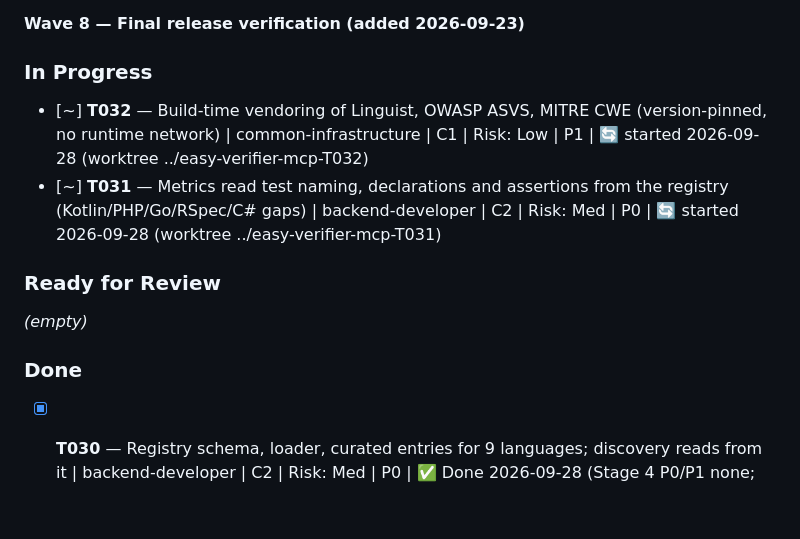
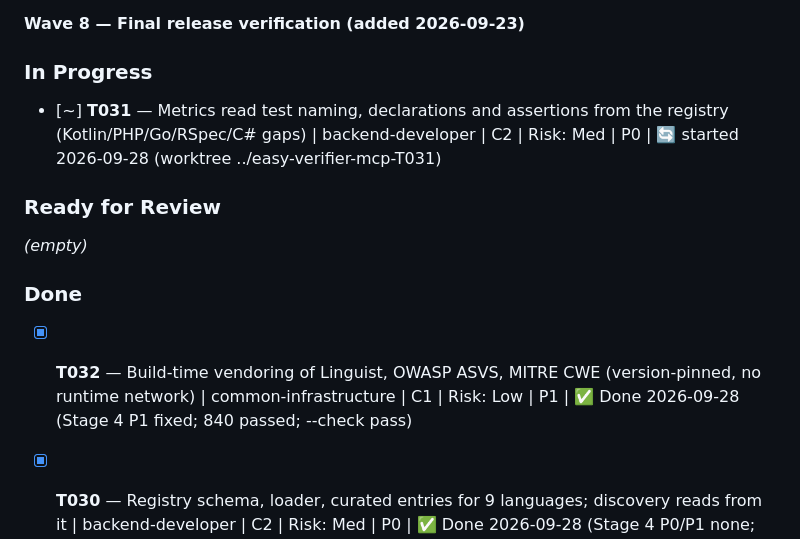
Before and after one commit to thunderkds/easy-verifier-mcp, a Markdown page: PROJECT_KANBAN.md, the part around the change. GitHub-like rendering; blank space fills up the shorter version.

Commit message:
kanban(T032): Done after Stage 4/5
Co-Authored-By: Claude Opus 5.5 <noreply@anthropic.com>

```diff
--- a/PROJECT_KANBAN.md
+++ b/PROJECT_KANBAN.md
@@ -64,7 +64,6 @@ _(T017 completed after the Docker-capable final gate on 2026-09-23.)_
 **Wave 8 — Final release verification (added 2026-09-23)**
 
 ### In Progress
-- [~] **T032** — Build-time vendoring of Linguist, OWASP ASVS, MITRE CWE (version-pinned, no runtime network) | common-infrastructure | C1 | Risk: Low | P1 | 🔄 started 2026-09-28 (worktree ../easy-verifier-mcp-T032)
 - [~] **T031** — Metrics read test naming, declarations and assertions from the registry (Kotlin/PHP/Go/RSpec/C# gaps) | backend-developer | C2 | Risk: Med | P0 | 🔄 started 2026-09-28 (worktree ../easy-verifier-mcp-T031)
 
 ### Ready for Review
@@ -72,6 +71,7 @@ _(T017 completed after the Docker-capable final gate on 2026-09-23.)_
 _(empty)_
 
 ### Done
+- [x] **T032** — Build-time vendoring of Linguist, OWASP ASVS, MITRE CWE (version-pinned, no runtime network) | common-infrastructure | C1 | Risk: Low | P1 | ✅ Done 2026-09-28 (Stage 4 P1 fixed; 840 passed; --check pass)
 - [x] **T030** — Registry schema, loader, curated entries for 9 languages; discovery reads from it | backend-developer | C2 | Risk: Med | P0 | ✅ Done 2026-09-28 (Stage 4 P0/P1 none; 812 passed; CLI Go verify pass)
 - [x] **T029** — Bugfix: `redact.py` `high_entropy_string` false positive on ordinary filenames (e.g. `BRAINSTORMING_LOG_source-discovery.md` → `BRAI…****:54e5675171d4.md`; 4 of 156 tracked paths) breaks citations; prerequisite for Wave 10 (guide written 2026-09-28) | backend-developer | C2 | Risk: High | P0 | ✅ Done 2026-09-28 (Stage 4 P0/P1 none; 758 passed; CLI verify pass)
 
```
